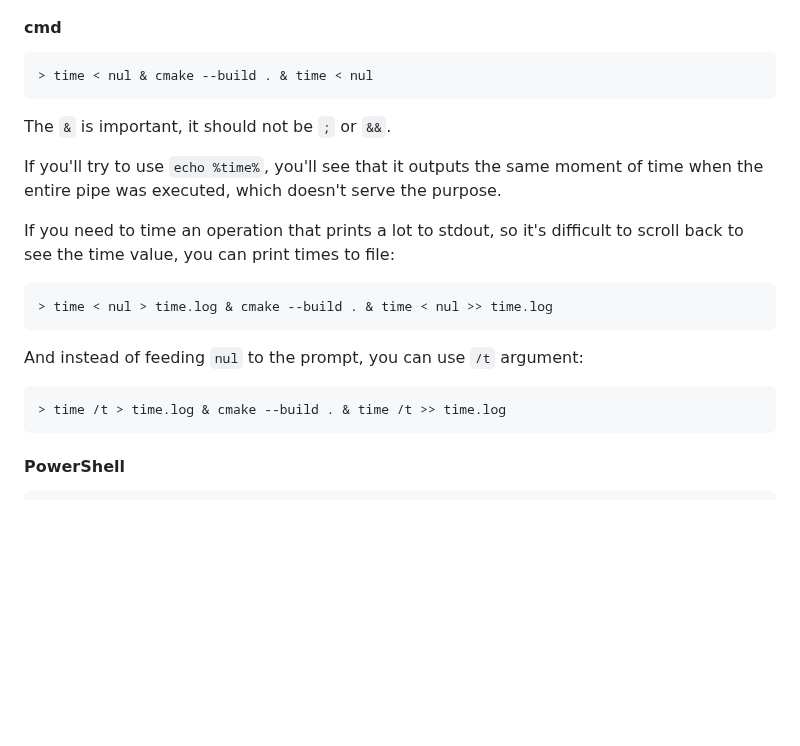
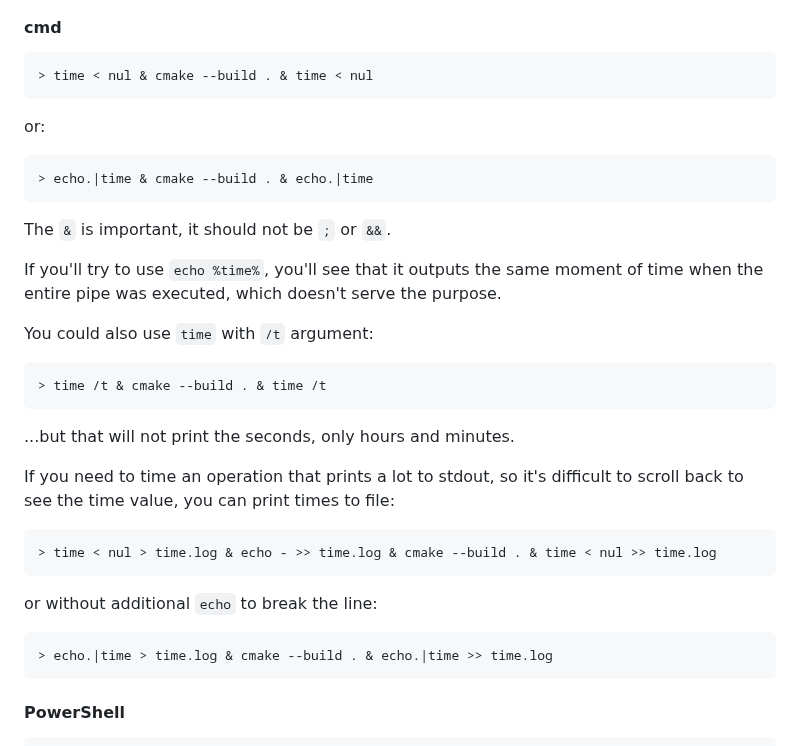
Before and after one commit to retifrav/scraps, a Markdown page: _windows/index.md, the part around the change. Drawn GitHub-style; blank space fills up the shorter version.

Commit message:
Windows: Time with /t does not output seconds

````diff
--- a/_windows/index.md
+++ b/_windows/index.md
@@ -392,20 +392,34 @@ Download <http://download.sysinternals.com/files/PSTools.zip>, open `cmd` as Adm
 > time < nul & cmake --build . & time < nul
 ```
 
+or:
+
+``` cmd
+> echo.|time & cmake --build . & echo.|time
+```
+
 The `&` is important, it should not be `;` or `&&`.
 
 If you'll try to use `echo %time%`, you'll see that it outputs the same moment of time when the entire pipe was executed, which doesn't serve the purpose.
 
+You could also use `time` with `/t` argument:
+
+``` cmd
+> time /t & cmake --build . & time /t
+```
+
+...but that will not print the seconds, only hours and minutes.
+
 If you need to time an operation that prints a lot to stdout, so it's difficult to scroll back to see the time value, you can print times to file:
 
 ``` cmd
-> time < nul > time.log & cmake --build . & time < nul >> time.log
+> time < nul > time.log & echo - >> time.log & cmake --build . & time < nul >> time.log
 ```
 
-And instead of feeding `nul` to the prompt, you can use `/t` argument:
+or without additional `echo` to break the line:
 
 ``` cmd
-> time /t > time.log & cmake --build . & time /t >> time.log
+> echo.|time > time.log & cmake --build . & echo.|time >> time.log
 ```
 
 #### PowerShell
````
